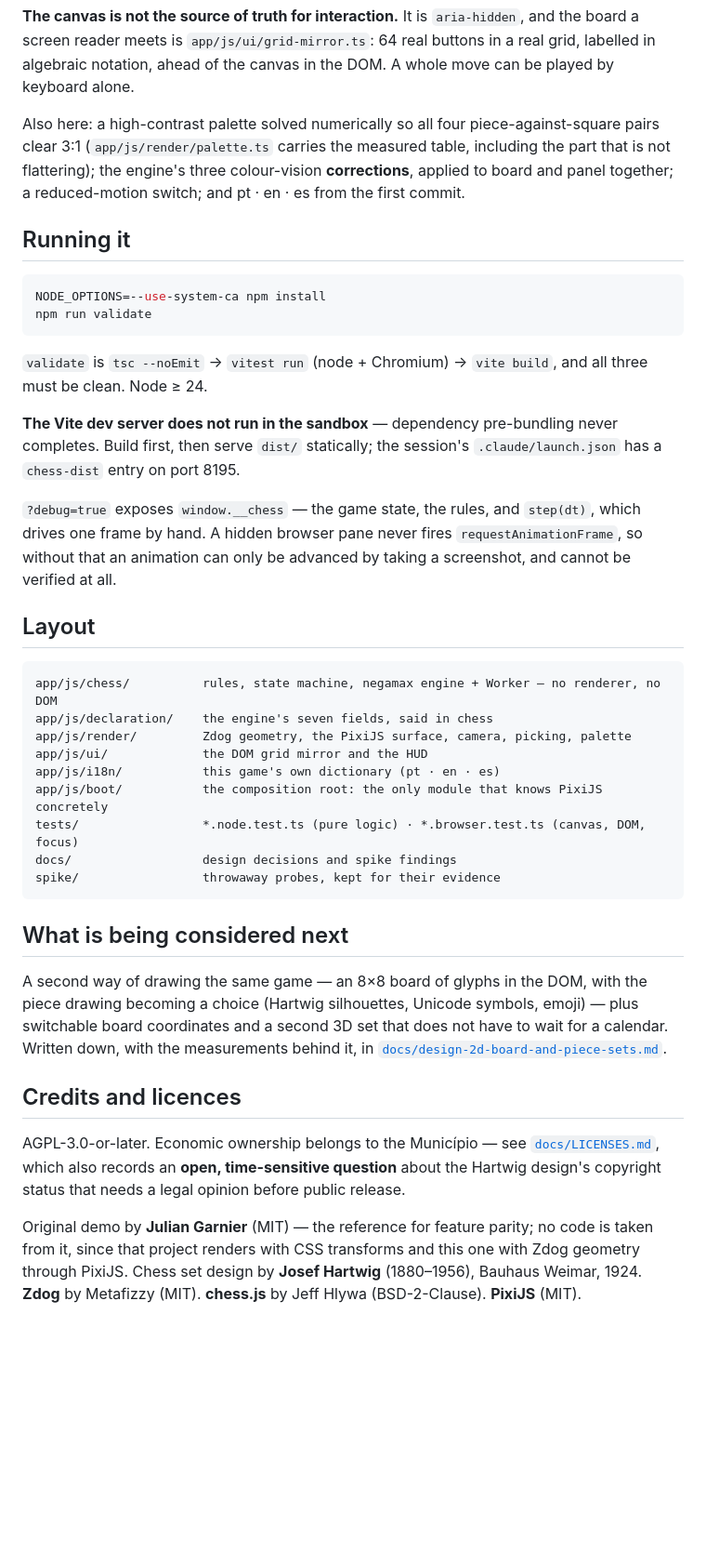
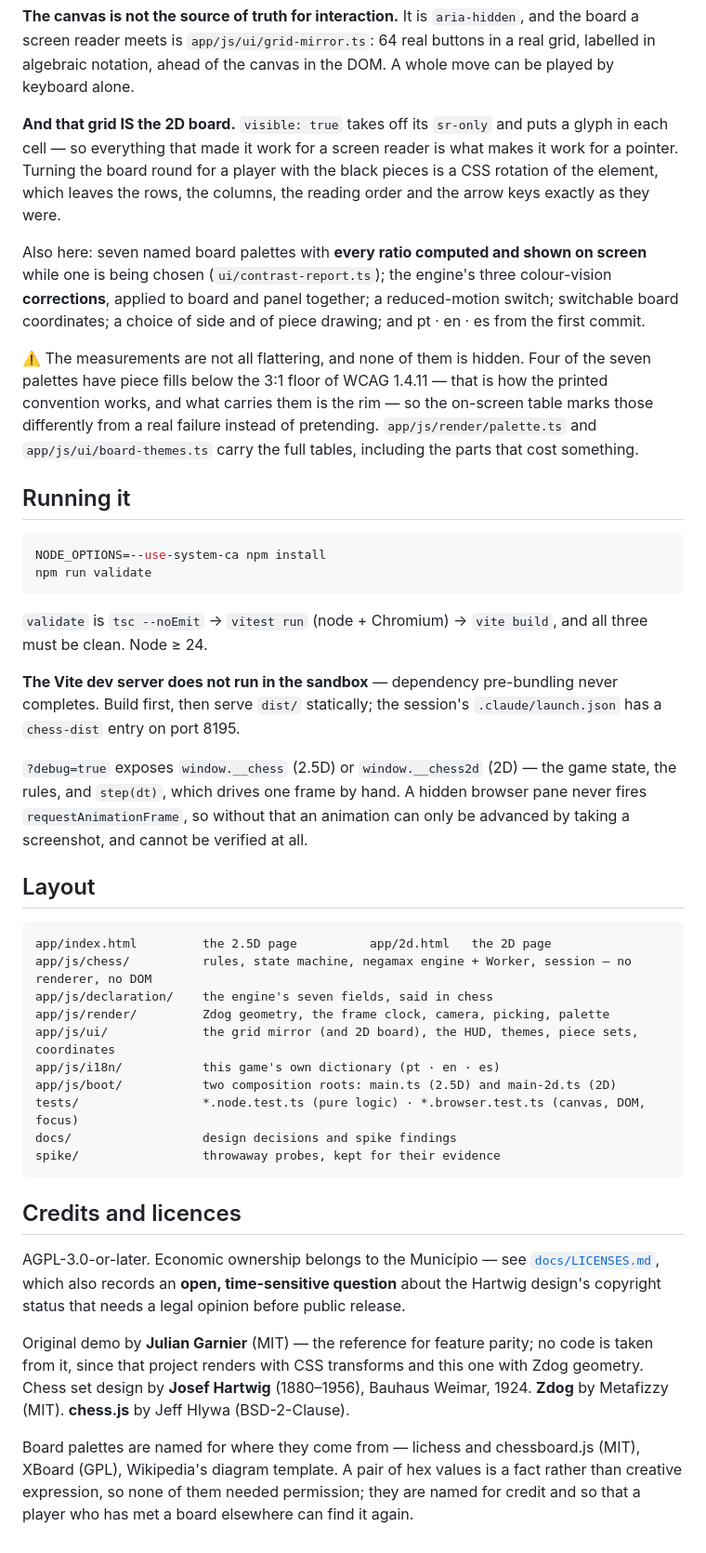
Before and after one commit to the-inclusionist/game-chess, a Markdown page: README.md, the part around one of its changes. Shown at 93% size. GitHub-like rendering; blank space fills up the shorter version.

````diff
--- a/README.md
+++ b/README.md
@@ -45,10 +75,21 @@ diagonally by black's pawns — which is exactly where danger starts for a white
 screen reader meets is `app/js/ui/grid-mirror.ts`: 64 real buttons in a real grid, labelled in
 algebraic notation, ahead of the canvas in the DOM. A whole move can be played by keyboard alone.
 
-Also here: a high-contrast palette solved numerically so all four piece-against-square pairs clear
-3:1 (`app/js/render/palette.ts` carries the measured table, including the part that is not
-flattering); the engine's three colour-vision **corrections**, applied to board and panel together;
-a reduced-motion switch; and pt · en · es from the first commit.
+**And that grid IS the 2D board.** `visible: true` takes off its `sr-only` and puts a glyph in each
+cell — so everything that made it work for a screen reader is what makes it work for a pointer.
+Turning the board round for a player with the black pieces is a CSS rotation of the element, which
+leaves the rows, the columns, the reading order and the arrow keys exactly as they were.
+
+Also here: seven named board palettes with **every ratio computed and shown on screen** while one is
+being chosen (`ui/contrast-report.ts`); the engine's three colour-vision **corrections**, applied to
+board and panel together; a reduced-motion switch; switchable board coordinates; a choice of side
+and of piece drawing; and pt · en · es from the first commit.
+
+⚠️ The measurements are not all flattering, and none of them is hidden. Four of the seven palettes
+have piece fills below the 3:1 floor of WCAG 1.4.11 — that is how the printed convention works, and
+what carries them is the rim — so the on-screen table marks those differently from a real failure
+instead of pretending. `app/js/render/palette.ts` and `app/js/ui/board-themes.ts` carry the full
+tables, including the parts that cost something.
 
 ## Running it
 
@@ -64,30 +105,25 @@ clean. Node ≥ 24.
 Build first, then serve `dist/` statically; the session's `.claude/launch.json` has a `chess-dist`
 entry on port 8195.
 
-`?debug=true` exposes `window.__chess` — the game state, the rules, and `step(dt)`, which drives one
-frame by hand. A hidden browser pane never fires `requestAnimationFrame`, so without that an
-animation can only be advanced by taking a screenshot, and cannot be verified at all.
+`?debug=true` exposes `window.__chess` (2.5D) or `window.__chess2d` (2D) — the game state, the
+rules, and `step(dt)`, which drives one frame by hand. A hidden browser pane never fires
+`requestAnimationFrame`, so without that an animation can only be advanced by taking a screenshot,
+and cannot be verified at all.
 
 ## Layout
 
 ```
-app/js/chess/          rules, state machine, negamax engine + Worker — no renderer, no DOM
+app/index.html         the 2.5D page          app/2d.html   the 2D page
+app/js/chess/          rules, state machine, negamax engine + Worker, session — no renderer, no DOM
 app/js/declaration/    the engine's seven fields, said in chess
-app/js/render/         Zdog geometry, the PixiJS surface, camera, picking, palette
-app/js/ui/             the DOM grid mirror and the HUD
+app/js/render/         Zdog geometry, the frame clock, camera, picking, palette
+app/js/ui/             the grid mirror (and 2D board), the HUD, themes, piece sets, coordinates
 app/js/i18n/           this game's own dictionary (pt · en · es)
-app/js/boot/           the composition root: the only module that knows PixiJS concretely
+app/js/boot/           two composition roots: main.ts (2.5D) and main-2d.ts (2D)
 tests/                 *.node.test.ts (pure logic) · *.browser.test.ts (canvas, DOM, focus)
 docs/                  design decisions and spike findings
 spike/                 throwaway probes, kept for their evidence
 ```
-
-## What is being considered next
-
-A second way of drawing the same game — an 8×8 board of glyphs in the DOM, with the piece drawing
-becoming a choice (Hartwig silhouettes, Unicode symbols, emoji) — plus switchable board
-coordinates and a second 3D set that does not have to wait for a calendar. Written down, with the
-measurements behind it, in [`docs/design-2d-board-and-piece-sets.md`](docs/design-2d-board-and-piece-sets.md).
 
 ## Credits and licences
 
@@ -96,6 +132,11 @@ AGPL-3.0-or-later. Economic ownership belongs to the Município — see
 about the Hartwig design's copyright status that needs a legal opinion before public release.
 
 Original demo by **Julian Garnier** (MIT) — the reference for feature parity; no code is taken from
-it, since that project renders with CSS transforms and this one with Zdog geometry through PixiJS.
-Chess set design by **Josef Hartwig** (1880–1956), Bauhaus Weimar, 1924. **Zdog** by Metafizzy
-(MIT). **chess.js** by Jeff Hlywa (BSD-2-Clause). **PixiJS** (MIT).
+it, since that project renders with CSS transforms and this one with Zdog geometry. Chess set design
+by **Josef Hartwig** (1880–1956), Bauhaus Weimar, 1924. **Zdog** by Metafizzy (MIT). **chess.js** by
+Jeff Hlywa (BSD-2-Clause).
+
+Board palettes are named for where they come from — lichess and chessboard.js (MIT), XBoard (GPL),
+Wikipedia's diagram template. A pair of hex values is a fact rather than creative expression, so
+none of them needed permission; they are named for credit and so that a player who has met a board
+elsewhere can find it again.
````
Also changed, not shown: other parts of README.md (+40 -10 lines), docs/LICENSES.md (+3 -2 lines), docs/design-2d-board-and-piece-sets.md (+6 -0 lines).
